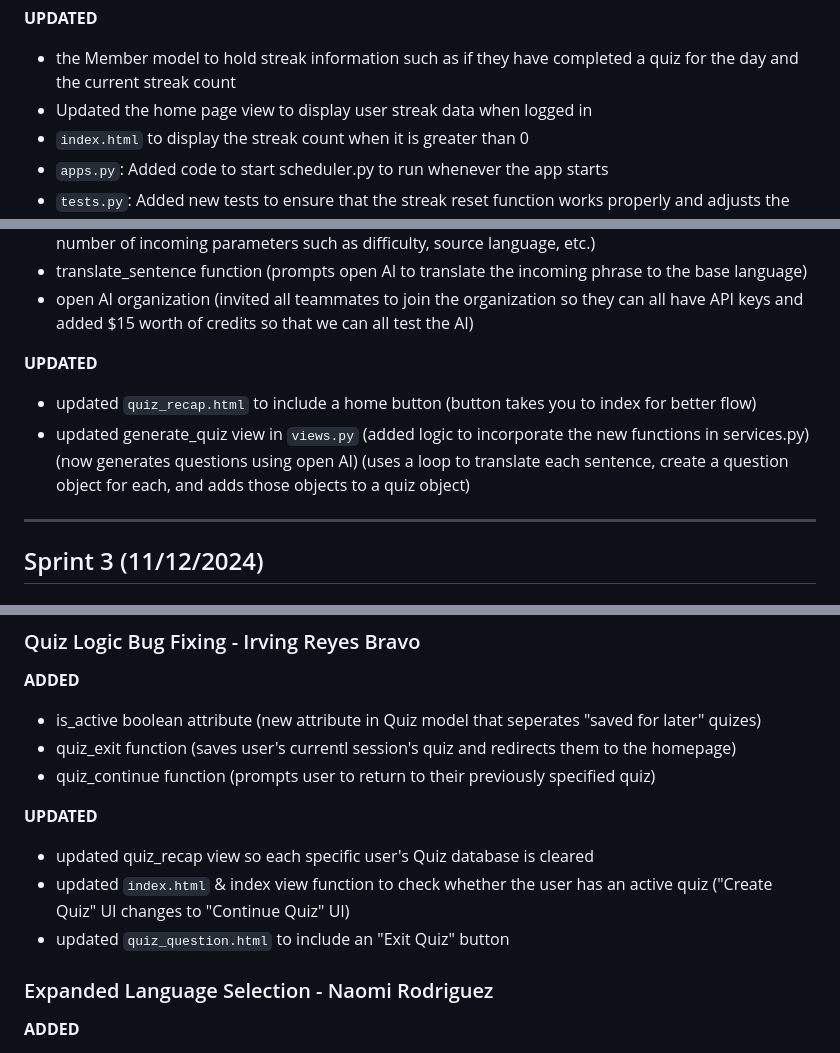
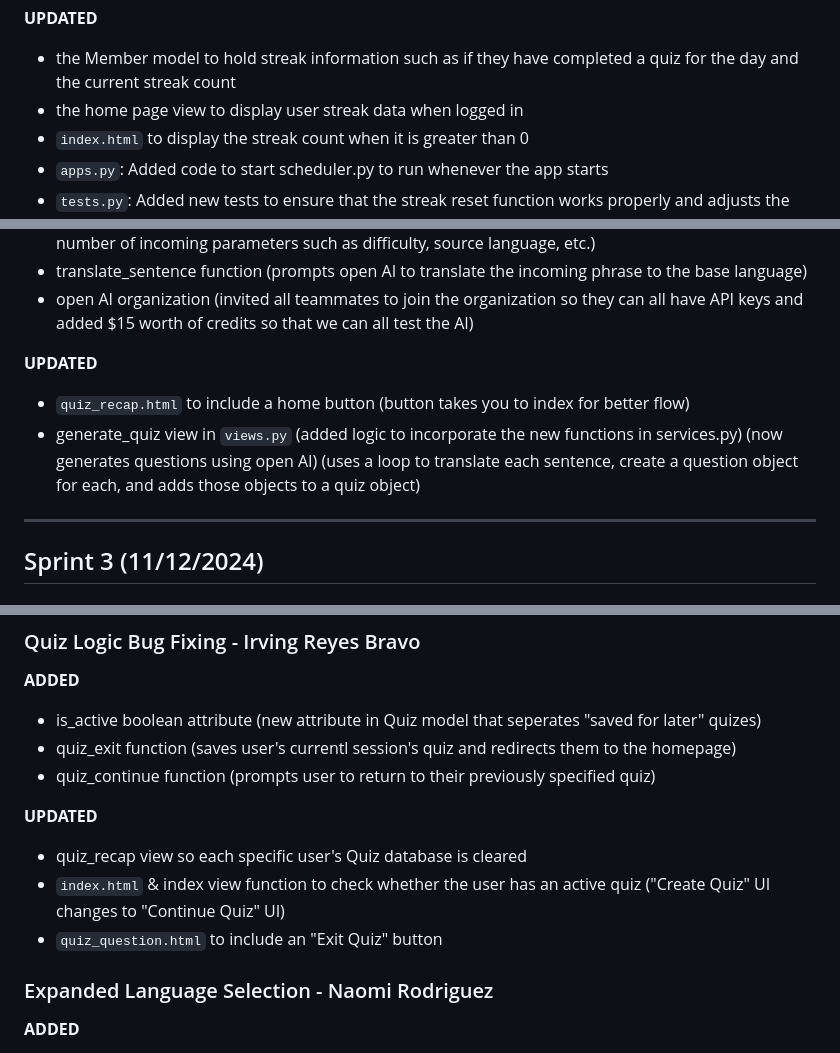
Before and after one commit to UCCS-CS4300-5300/Group5-fall2024, a Markdown page: README.md, 3 parts joined by grey strips. Rendered like a GitHub page.

Commit message:
README Commit v.06

```diff
--- a/README.md
+++ b/README.md
@@ -244,7 +244,7 @@ Listed below are all changes made to the app based on sprint.
 
 **UPDATED**
    - the Member model to hold streak information such as if they have completed a quiz for the day and the current streak count
-   - Updated the home page view to display user streak data when logged in
+   - the home page view to display user streak data when logged in
    - `index.html` to display the streak count when it is greater than 0
    - `apps.py`: Added code to start scheduler.py to run whenever the app starts
    - `tests.py`: Added new tests to ensure that the streak reset function works properly and adjusts the database as needed
@@ -286,8 +286,8 @@ Listed below are all changes made to the app based on sprint.
    - open AI organization (invited all teammates to join the organization so they can all have API keys and added $15 worth of credits so that we can all test the AI)
 
 **UPDATED**
-   - updated `quiz_recap.html` to include a home button (button takes you to index for better flow)
-   - updated generate_quiz view in `views.py` (added logic to incorporate the new functions in services.py) (now generates questions using open AI) (uses a loop to translate each sentence, create a question object for each, and adds those objects to a quiz object)
+   - `quiz_recap.html` to include a home button (button takes you to index for better flow)
+   - generate_quiz view in `views.py` (added logic to incorporate the new functions in services.py) (now generates questions using open AI) (uses a loop to translate each sentence, create a question object for each, and adds those objects to a quiz object)
 
 ---
 ## Sprint 3 (11/12/2024)
@@ -333,9 +333,9 @@ Listed below are all changes made to the app based on sprint.
    - quiz_continue function (prompts user to return to their previously specified quiz)
 
 **UPDATED**
-   - updated quiz_recap view so each specific user's Quiz database is cleared
-   - updated `index.html` & index view function to check whether the user has an active quiz ("Create Quiz" UI changes to "Continue Quiz" UI)
-   - updated `quiz_question.html` to include an "Exit Quiz" button
+   - quiz_recap view so each specific user's Quiz database is cleared
+   - `index.html` & index view function to check whether the user has an active quiz ("Create Quiz" UI changes to "Continue Quiz" UI)
+   - `quiz_question.html` to include an "Exit Quiz" button
 
 ### Expanded Language Selection - Naomi Rodriguez
 
```
Also changed, not shown: other parts of README.md (+10 -10 lines).
